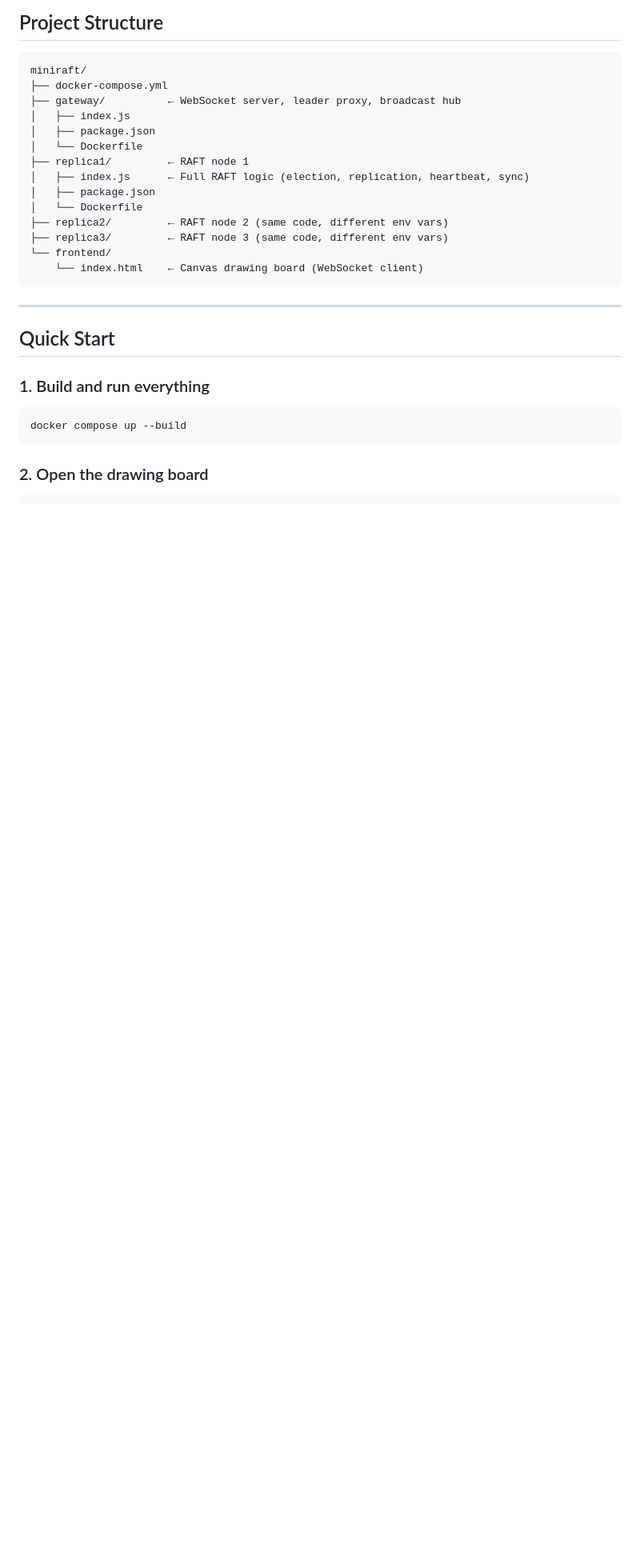
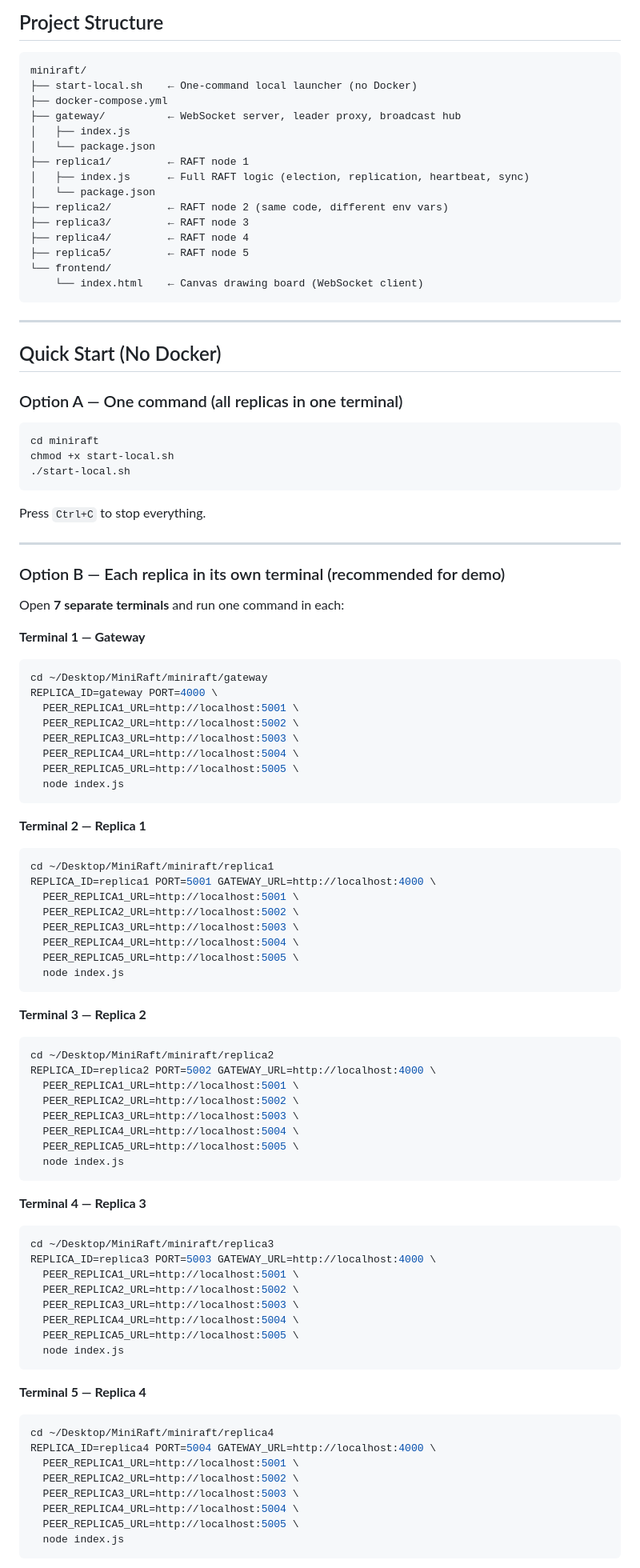
Before and after one commit to kireeti2510/MiniRaft, a Markdown page: README.md, the part around one of its changes. Shown at 80% size. Drawn GitHub-style; blank space fills up the shorter version.

Commit message:
docs: update README with 5-replica local run commands and demo guide

````diff
--- a/README.md
+++ b/README.md
@@ -8,29 +8,99 @@ A fault-tolerant collaborative drawing platform backed by a simplified RAFT cons
 
 ```
 miniraft/
+├── start-local.sh    ← One-command local launcher (no Docker)
 ├── docker-compose.yml
 ├── gateway/          ← WebSocket server, leader proxy, broadcast hub
 │   ├── index.js
-│   ├── package.json
-│   └── Dockerfile
+│   └── package.json
 ├── replica1/         ← RAFT node 1
 │   ├── index.js      ← Full RAFT logic (election, replication, heartbeat, sync)
-│   ├── package.json
-│   └── Dockerfile
+│   └── package.json
 ├── replica2/         ← RAFT node 2 (same code, different env vars)
-├── replica3/         ← RAFT node 3 (same code, different env vars)
+├── replica3/         ← RAFT node 3
+├── replica4/         ← RAFT node 4
+├── replica5/         ← RAFT node 5
 └── frontend/
     └── index.html    ← Canvas drawing board (WebSocket client)
 ```
 
 ---
 
-## Quick Start
+## Quick Start (No Docker)
 
-### 1. Build and run everything
+### Option A — One command (all replicas in one terminal)
 
 ```bash
-docker compose up --build
+cd miniraft
+chmod +x start-local.sh
+./start-local.sh
 ```
 
-### 2. Open the drawing board
+Press `Ctrl+C` to stop everything.
+
+---
+
+### Option B — Each replica in its own terminal (recommended for demo)
+
+Open **7 separate terminals** and run one command in each:
+
+**Terminal 1 — Gateway**
+```bash
+cd ~/Desktop/MiniRaft/miniraft/gateway
+REPLICA_ID=gateway PORT=4000 \
+  PEER_REPLICA1_URL=http://localhost:5001 \
+  PEER_REPLICA2_URL=http://localhost:5002 \
+  PEER_REPLICA3_URL=http://localhost:5003 \
+  PEER_REPLICA4_URL=http://localhost:5004 \
+  PEER_REPLICA5_URL=http://localhost:5005 \
+  node index.js
+```
+
+**Terminal 2 — Replica 1**
+```bash
+cd ~/Desktop/MiniRaft/miniraft/replica1
+REPLICA_ID=replica1 PORT=5001 GATEWAY_URL=http://localhost:4000 \
+  PEER_REPLICA1_URL=http://localhost:5001 \
+  PEER_REPLICA2_URL=http://localhost:5002 \
+  PEER_REPLICA3_URL=http://localhost:5003 \
+  PEER_REPLICA4_URL=http://localhost:5004 \
+  PEER_REPLICA5_URL=http://localhost:5005 \
+  node index.js
+```
+
+**Terminal 3 — Replica 2**
+```bash
+cd ~/Desktop/MiniRaft/miniraft/replica2
+REPLICA_ID=replica2 PORT=5002 GATEWAY_URL=http://localhost:4000 \
+  PEER_REPLICA1_URL=http://localhost:5001 \
+  PEER_REPLICA2_URL=http://localhost:5002 \
+  PEER_REPLICA3_URL=http://localhost:5003 \
+  PEER_REPLICA4_URL=http://localhost:5004 \
+  PEER_REPLICA5_URL=http://localhost:5005 \
+  node index.js
+```
+
+**Terminal 4 — Replica 3**
+```bash
+cd ~/Desktop/MiniRaft/miniraft/replica3
+REPLICA_ID=replica3 PORT=5003 GATEWAY_URL=http://localhost:4000 \
+  PEER_REPLICA1_URL=http://localhost:5001 \
+  PEER_REPLICA2_URL=http://localhost:5002 \
+  PEER_REPLICA3_URL=http://localhost:5003 \
+  PEER_REPLICA4_URL=http://localhost:5004 \
+  PEER_REPLICA5_URL=http://localhost:5005 \
+  node index.js
+```
+
+**Terminal 5 — Replica 4**
+```bash
+cd ~/Desktop/MiniRaft/miniraft/replica4
+REPLICA_ID=replica4 PORT=5004 GATEWAY_URL=http://localhost:4000 \
+  PEER_REPLICA1_URL=http://localhost:5001 \
+  PEER_REPLICA2_URL=http://localhost:5002 \
+  PEER_REPLICA3_URL=http://localhost:5003 \
+  PEER_REPLICA4_URL=http://localhost:5004 \
+  PEER_REPLICA5_URL=http://localhost:5005 \
+  node index.js
+```
+
````
Also changed, not shown: other parts of README.md (+88 -50 lines).
